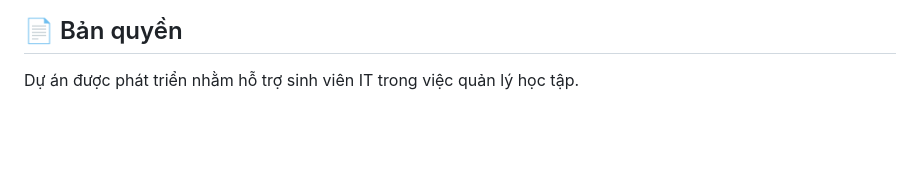
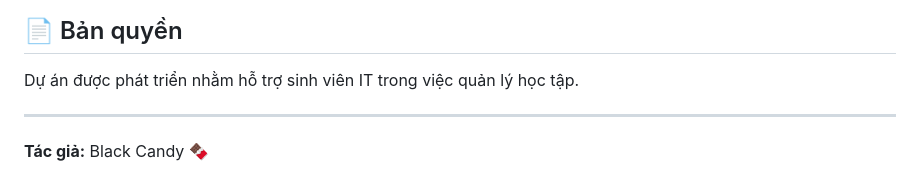
Before and after one commit to BlackCandy001/Total-IT, a Markdown page: README.md, the part around the change. Rendered like a GitHub page; blank space fills up the shorter version.

```diff
--- a/README.md
+++ b/README.md
@@ -53,3 +53,7 @@ Tiện ích mở rộng trình duyệt giúp sinh viên quản lý và tính đi
 ## 📄 Bản quyền
 
 Dự án được phát triển nhằm hỗ trợ sinh viên IT trong việc quản lý học tập.
+
+---
+
+**Tác giả:** Black Candy 🍫
```
